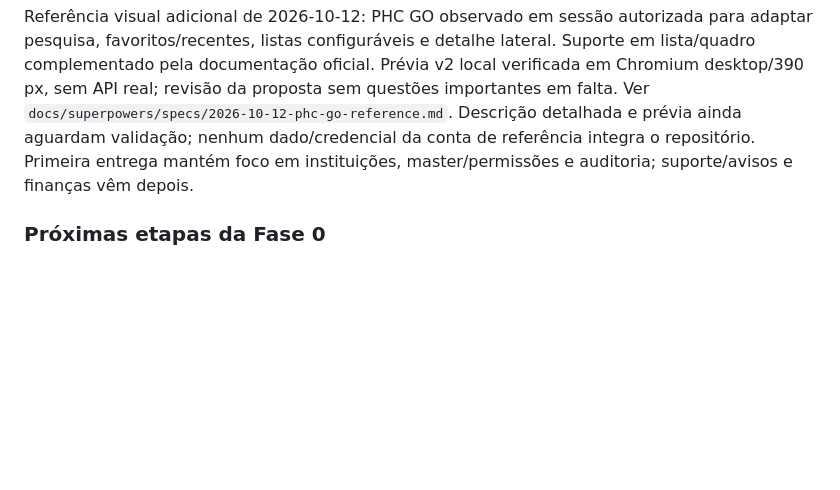
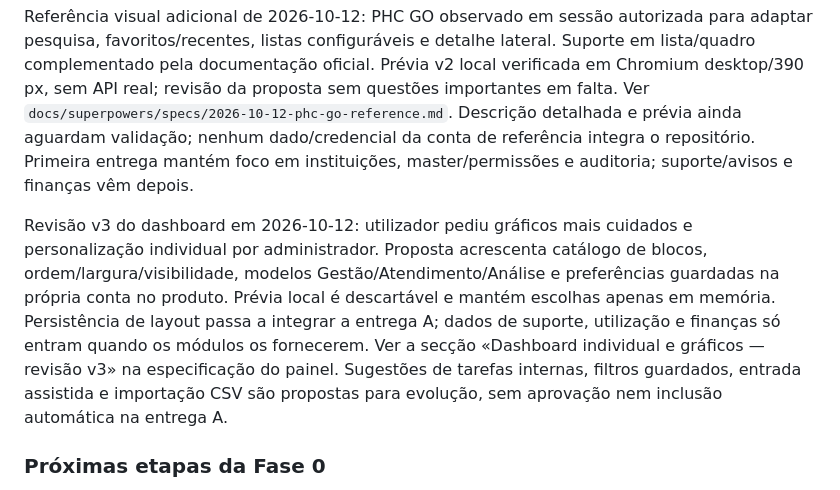
Before and after one commit to Schoolgether-PAP/SchoolGether, a Markdown page: AGENTS.md, the part around the change. Drawn GitHub-style; blank space fills up the shorter version.

Commit message:
Define dashboard individual e melhora desenho dos gráficos

```diff
--- a/AGENTS.md
+++ b/AGENTS.md
@@ -140,6 +140,16 @@ Descrição detalhada e prévia ainda aguardam validação; nenhum dado/credenci
 da conta de referência integra o repositório. Primeira entrega mantém foco em
 instituições, master/permissões e auditoria; suporte/avisos e finanças vêm depois.
 
+Revisão v3 do dashboard em 2026-10-12: utilizador pediu gráficos mais cuidados e
+personalização individual por administrador. Proposta acrescenta catálogo de
+blocos, ordem/largura/visibilidade, modelos Gestão/Atendimento/Análise e preferências
+guardadas na própria conta no produto. Prévia local é descartável e mantém escolhas
+apenas em memória. Persistência de layout passa a integrar a entrega A; dados de
+suporte, utilização e finanças só entram quando os módulos os fornecerem. Ver a
+secção «Dashboard individual e gráficos — revisão v3» na especificação do painel.
+Sugestões de tarefas internas, filtros guardados, entrada assistida e importação
+CSV são propostas para evolução, sem aprovação nem inclusão automática na entrega A.
+
 ### Próximas etapas da Fase 0
 
 5. Base de dados: MySQL local, Aiven e primeira migração.
```
Also changed, not shown: 1 other file.
